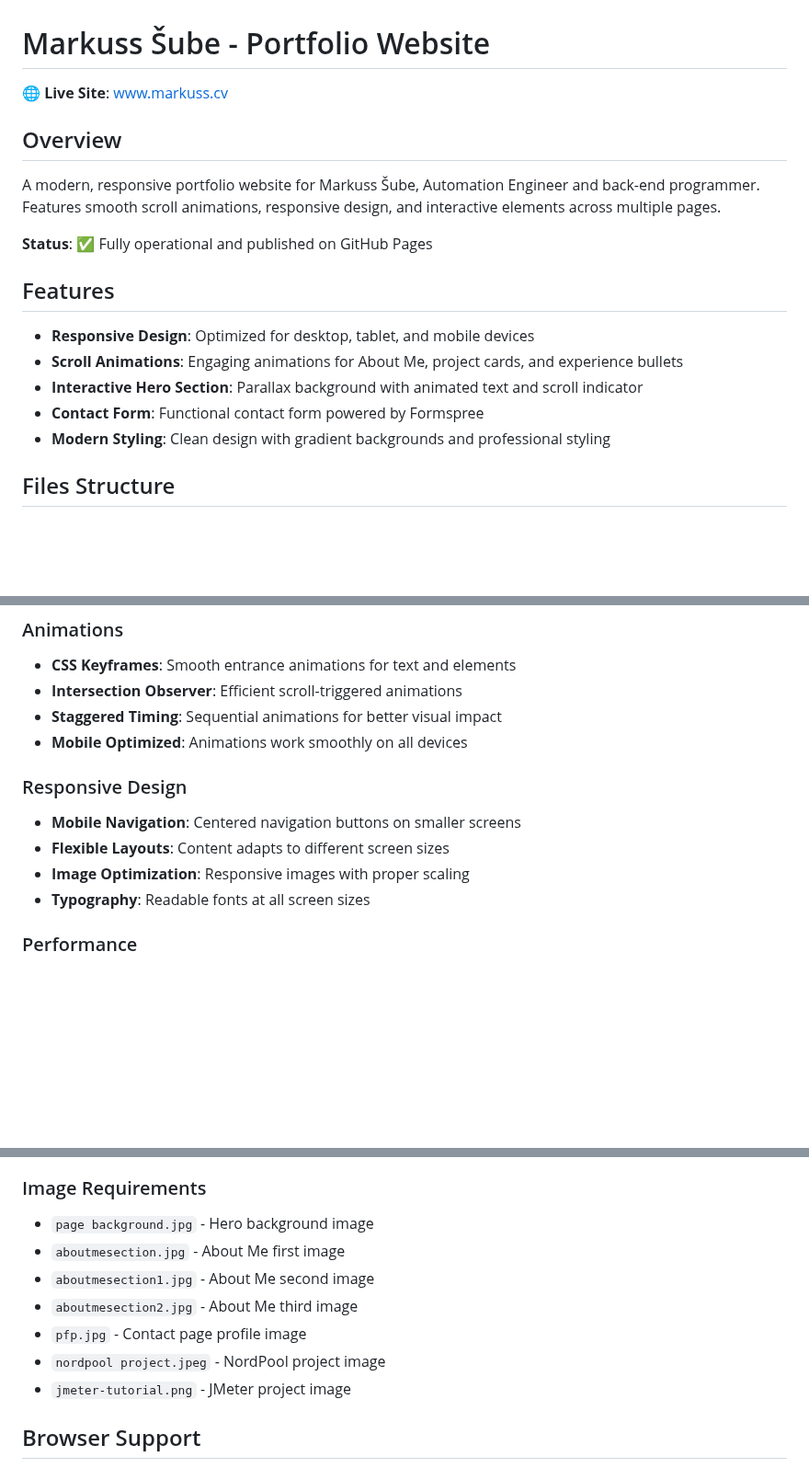
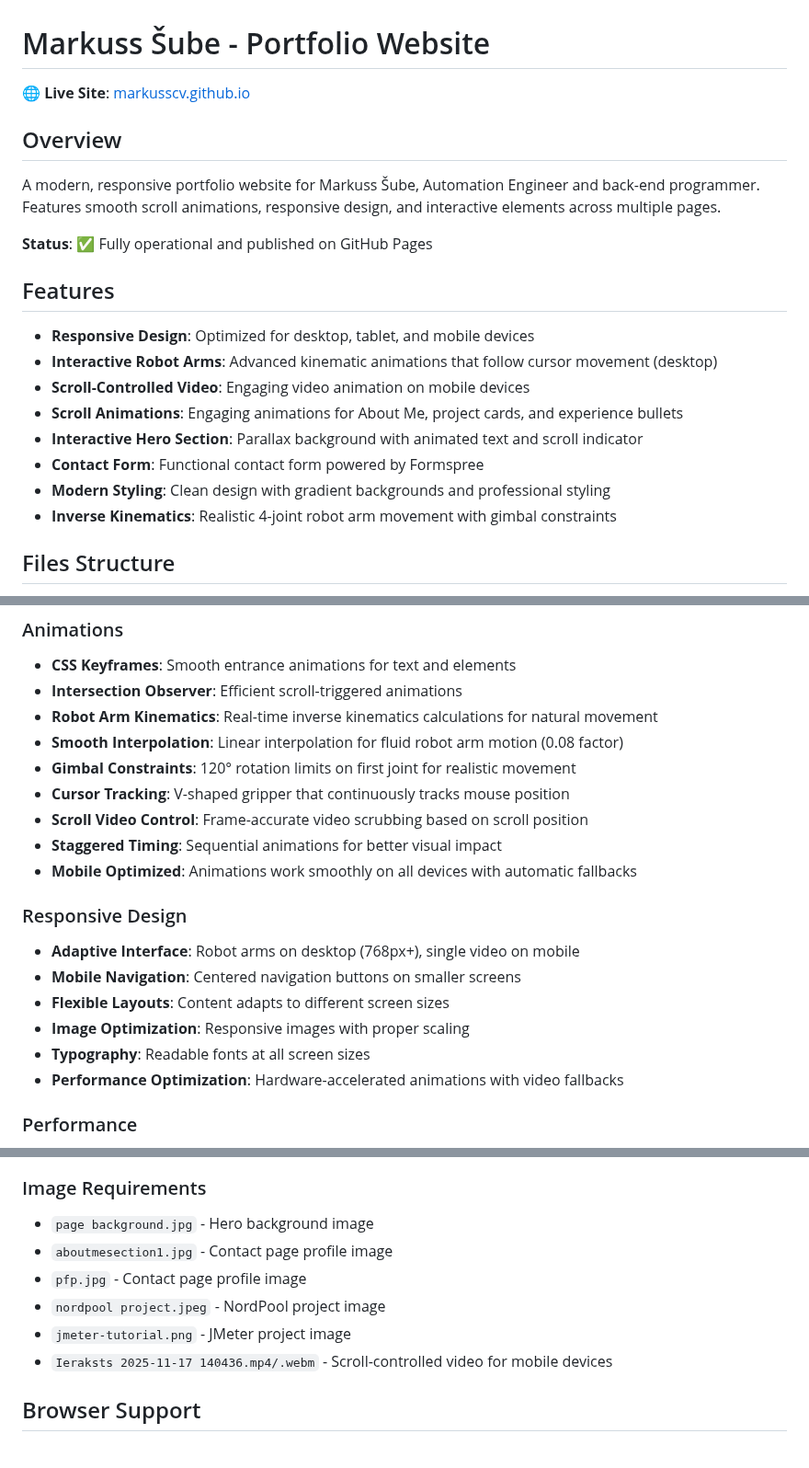
Before and after one commit to MarkussMK/Portfolio-website, a Markdown page: README.md, 3 parts joined by grey strips. Shown at 92% size. Drawn GitHub-style; blank space fills up the shorter version.

Commit message:
Enhance portfolio with new interactive features
Added advanced features including interactive robot arms and scroll-controlled video. Updated project details and enhanced performance optimizations.

```diff
--- a/README.md
+++ b/README.md
@@ -1,7 +1,7 @@
 Markuss Šube - Portfolio Website
 ==================================
 
-🌐 **Live Site**: [www.markuss.cv](www.markuss.cv)
+🌐 **Live Site**: [markusscv.github.io](https://markusscv.github.io)
 
 Overview
 --------
@@ -11,10 +11,13 @@ A modern, responsive portfolio website for Markuss Šube, Automation Engineer an
 
 ## Features
 - **Responsive Design**: Optimized for desktop, tablet, and mobile devices
+- **Interactive Robot Arms**: Advanced kinematic animations that follow cursor movement (desktop)
+- **Scroll-Controlled Video**: Engaging video animation on mobile devices
 - **Scroll Animations**: Engaging animations for About Me, project cards, and experience bullets
 - **Interactive Hero Section**: Parallax background with animated text and scroll indicator
 - **Contact Form**: Functional contact form powered by Formspree
 - **Modern Styling**: Clean design with gradient backgrounds and professional styling
+- **Inverse Kinematics**: Realistic 4-joint robot arm movement with gimbal constraints
 
 Files Structure
 ---------------
@@ -74,14 +79,21 @@ The site is automatically deployed through GitHub Pages using the main branch. A
 ### Animations
 - **CSS Keyframes**: Smooth entrance animations for text and elements
 - **Intersection Observer**: Efficient scroll-triggered animations
+- **Robot Arm Kinematics**: Real-time inverse kinematics calculations for natural movement
+- **Smooth Interpolation**: Linear interpolation for fluid robot arm motion (0.08 factor)
+- **Gimbal Constraints**: 120° rotation limits on first joint for realistic movement
+- **Cursor Tracking**: V-shaped gripper that continuously tracks mouse position
+- **Scroll Video Control**: Frame-accurate video scrubbing based on scroll position
 - **Staggered Timing**: Sequential animations for better visual impact
-- **Mobile Optimized**: Animations work smoothly on all devices
+- **Mobile Optimized**: Animations work smoothly on all devices with automatic fallbacks
 
 ### Responsive Design
+- **Adaptive Interface**: Robot arms on desktop (768px+), single video on mobile
 - **Mobile Navigation**: Centered navigation buttons on smaller screens
 - **Flexible Layouts**: Content adapts to different screen sizes
 - **Image Optimization**: Responsive images with proper scaling
 - **Typography**: Readable fonts at all screen sizes
+- **Performance Optimization**: Hardware-accelerated animations with video fallbacks
 
 ### Performance
 - **Hardware Acceleration**: CSS transforms with `translate3d()` for smooth animations
@@ -125,12 +137,11 @@ Use the "Live Server" extension for real-time editing previews.
 
 ### Image Requirements
 - `page background.jpg` - Hero background image
-- `aboutmesection.jpg` - About Me first image
-- `aboutmesection1.jpg` - About Me second image
-- `aboutmesection2.jpg` - About Me third image
+- `aboutmesection1.jpg` - Contact page profile image
 - `pfp.jpg` - Contact page profile image
 - `nordpool project.jpeg` - NordPool project image
 - `jmeter-tutorial.png` - JMeter project image
+- `Ieraksts 2025-11-17 140436.mp4/.webm` - Scroll-controlled video for mobile devices
 
 ## Browser Support
 - Modern browsers with Intersection Observer support
```
Also changed, not shown: other parts of README.md (+5 -1 lines).
